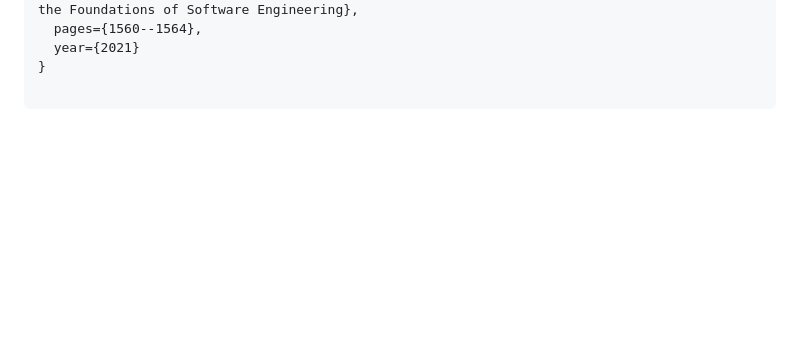
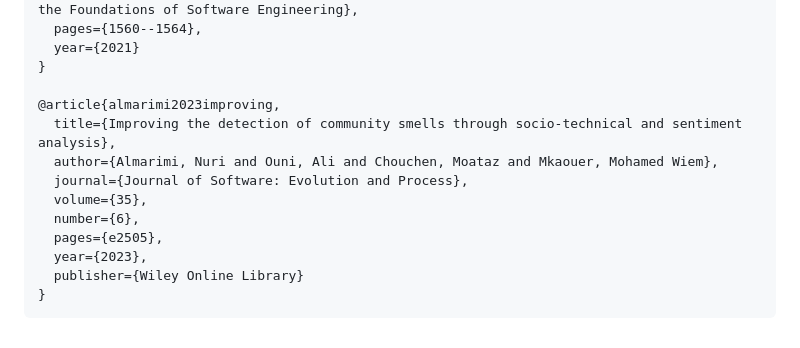
Before and after one commit to Nuri22/csDetector, a Markdown page: README.md, the part around the change. GitHub-like rendering; blank space fills up the shorter version.

````diff
--- a/README.md
+++ b/README.md
@@ -248,4 +248,14 @@ Please, use the following bibtex entries:
   year={2021}
 }
 
+@article{almarimi2023improving,
+  title={Improving the detection of community smells through socio-technical and sentiment analysis},
+  author={Almarimi, Nuri and Ouni, Ali and Chouchen, Moataz and Mkaouer, Mohamed Wiem},
+  journal={Journal of Software: Evolution and Process},
+  volume={35},
+  number={6},
+  pages={e2505},
+  year={2023},
+  publisher={Wiley Online Library}
+}
 ```
````
